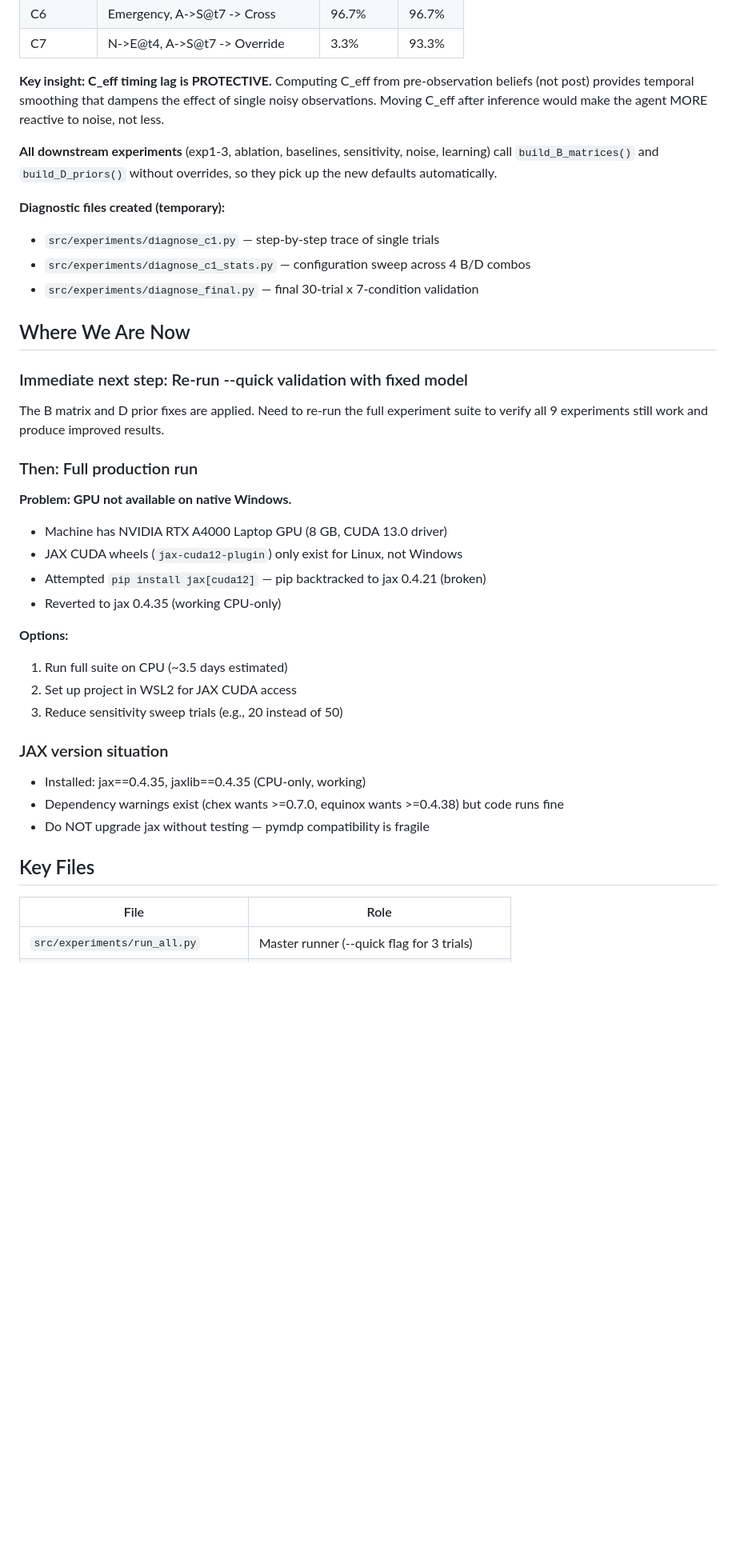
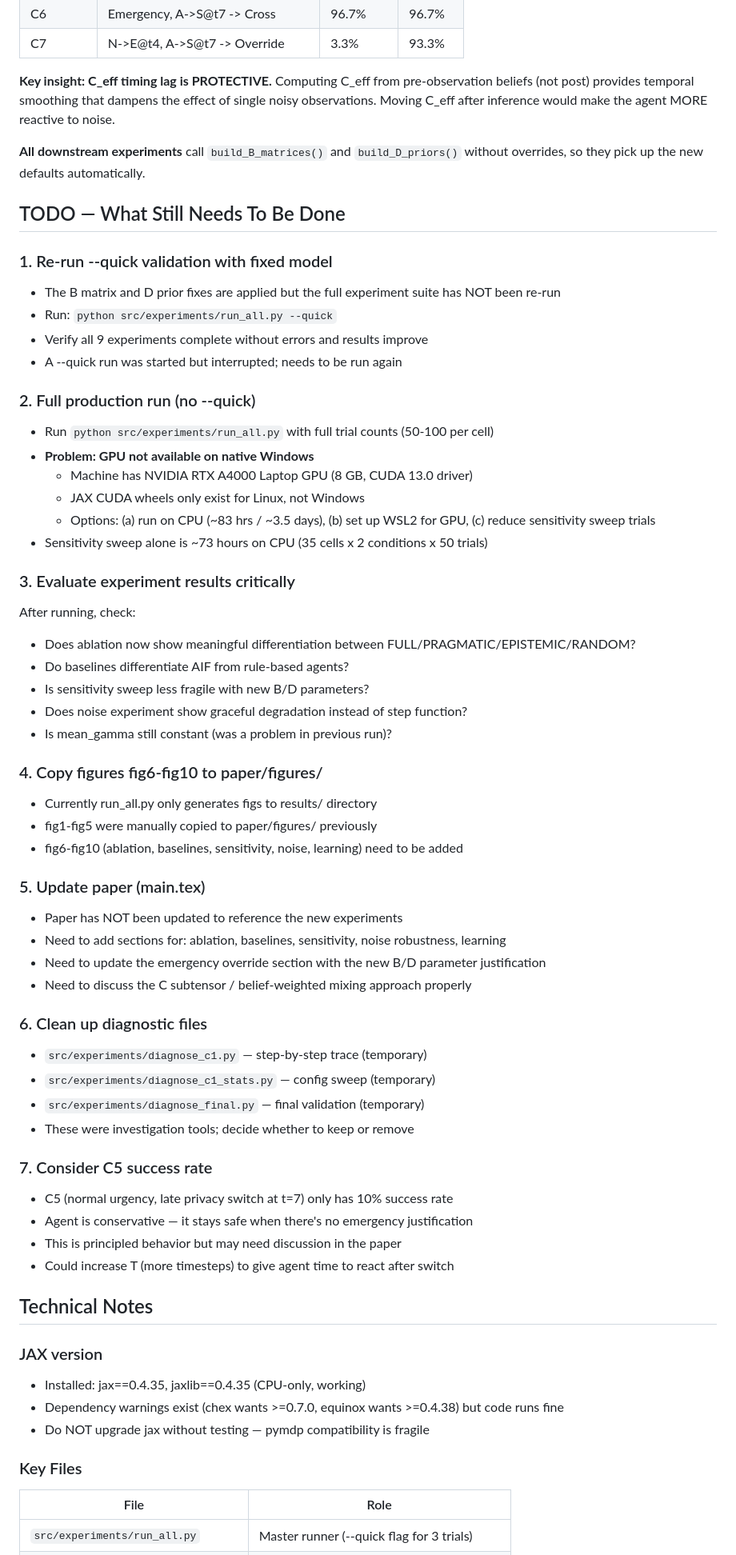
Before and after one commit to mahault/Law-as-code-aif, a Markdown page: NOTES.md, the part around one of its changes. Shown at 80% size. Rendered like a GitHub page; blank space fills up the shorter version.

Commit message:
Update project notes with investigation findings and TODO list

```diff
--- a/NOTES.md
+++ b/NOTES.md
@@ -69,40 +69,65 @@ The initial `--quick` run showed C1 (Normal/Active — agent should stay) with ~
 | C6 | Emergency, A->S@t7 -> Cross | 96.7% | 96.7% |
 | C7 | N->E@t4, A->S@t7 -> Override | 3.3% | 93.3% |
 
-**Key insight: C_eff timing lag is PROTECTIVE.** Computing C_eff from pre-observation beliefs (not post) provides temporal smoothing that dampens the effect of single noisy observations. Moving C_eff after inference would make the agent MORE reactive to noise, not less.
+**Key insight: C_eff timing lag is PROTECTIVE.** Computing C_eff from pre-observation beliefs (not post) provides temporal smoothing that dampens the effect of single noisy observations. Moving C_eff after inference would make the agent MORE reactive to noise.
 
-**All downstream experiments** (exp1-3, ablation, baselines, sensitivity, noise, learning) call `build_B_matrices()` and `build_D_priors()` without overrides, so they pick up the new defaults automatically.
+**All downstream experiments** call `build_B_matrices()` and `build_D_priors()` without overrides, so they pick up the new defaults automatically.
 
-**Diagnostic files created (temporary):**
-- `src/experiments/diagnose_c1.py` — step-by-step trace of single trials
-- `src/experiments/diagnose_c1_stats.py` — configuration sweep across 4 B/D combos
-- `src/experiments/diagnose_final.py` — final 30-trial x 7-condition validation
+## TODO — What Still Needs To Be Done
 
-## Where We Are Now
+### 1. Re-run --quick validation with fixed model
+- The B matrix and D prior fixes are applied but the full experiment suite has NOT been re-run
+- Run: `python src/experiments/run_all.py --quick`
+- Verify all 9 experiments complete without errors and results improve
+- A --quick run was started but interrupted; needs to be run again
 
-### Immediate next step: Re-run --quick validation with fixed model
+### 2. Full production run (no --quick)
+- Run `python src/experiments/run_all.py` with full trial counts (50-100 per cell)
+- **Problem: GPU not available on native Windows**
+  - Machine has NVIDIA RTX A4000 Laptop GPU (8 GB, CUDA 13.0 driver)
+  - JAX CUDA wheels only exist for Linux, not Windows
+  - Options: (a) run on CPU (~83 hrs / ~3.5 days), (b) set up WSL2 for GPU, (c) reduce sensitivity sweep trials
+- Sensitivity sweep alone is ~73 hours on CPU (35 cells x 2 conditions x 50 trials)
 
-The B matrix and D prior fixes are applied. Need to re-run the full experiment suite to verify all 9 experiments still work and produce improved results.
+### 3. Evaluate experiment results critically
+After running, check:
+- Does ablation now show meaningful differentiation between FULL/PRAGMATIC/EPISTEMIC/RANDOM?
+- Do baselines differentiate AIF from rule-based agents?
+- Is sensitivity sweep less fragile with new B/D parameters?
+- Does noise experiment show graceful degradation instead of step function?
+- Is mean_gamma still constant (was a problem in previous run)?
 
-### Then: Full production run
+### 4. Copy figures fig6-fig10 to paper/figures/
+- Currently run_all.py only generates figs to results/ directory
+- fig1-fig5 were manually copied to paper/figures/ previously
+- fig6-fig10 (ablation, baselines, sensitivity, noise, learning) need to be added
 
-**Problem: GPU not available on native Windows.**
-- Machine has NVIDIA RTX A4000 Laptop GPU (8 GB, CUDA 13.0 driver)
-- JAX CUDA wheels (`jax-cuda12-plugin`) only exist for Linux, not Windows
-- Attempted `pip install jax[cuda12]` — pip backtracked to jax 0.4.21 (broken)
-- Reverted to jax 0.4.35 (working CPU-only)
+### 5. Update paper (main.tex)
+- Paper has NOT been updated to reference the new experiments
+- Need to add sections for: ablation, baselines, sensitivity, noise robustness, learning
+- Need to update the emergency override section with the new B/D parameter justification
+- Need to discuss the C subtensor / belief-weighted mixing approach properly
 
-**Options:**
-1. Run full suite on CPU (~3.5 days estimated)
-2. Set up project in WSL2 for JAX CUDA access
-3. Reduce sensitivity sweep trials (e.g., 20 instead of 50)
+### 6. Clean up diagnostic files
+- `src/experiments/diagnose_c1.py` — step-by-step trace (temporary)
+- `src/experiments/diagnose_c1_stats.py` — config sweep (temporary)
+- `src/experiments/diagnose_final.py` — final validation (temporary)
+- These were investigation tools; decide whether to keep or remove
 
-### JAX version situation
+### 7. Consider C5 success rate
+- C5 (normal urgency, late privacy switch at t=7) only has 10% success rate
+- Agent is conservative — it stays safe when there's no emergency justification
+- This is principled behavior but may need discussion in the paper
+- Could increase T (more timesteps) to give agent time to react after switch
+
+## Technical Notes
+
+### JAX version
 - Installed: jax==0.4.35, jaxlib==0.4.35 (CPU-only, working)
 - Dependency warnings exist (chex wants >=0.7.0, equinox wants >=0.4.38) but code runs fine
 - Do NOT upgrade jax without testing — pymdp compatibility is fragile
 
-## Key Files
+### Key Files
 
 | File | Role |
 |------|------|
```
Also changed, not shown: other parts of NOTES.md (+3 -6 lines).
